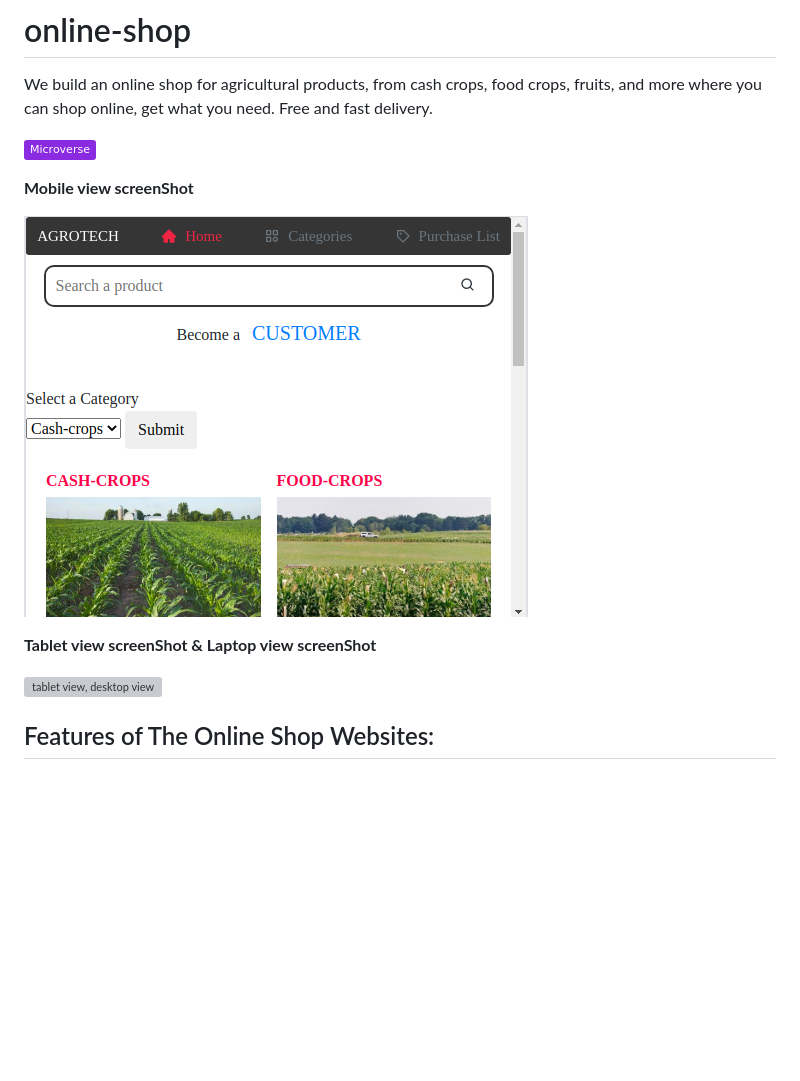
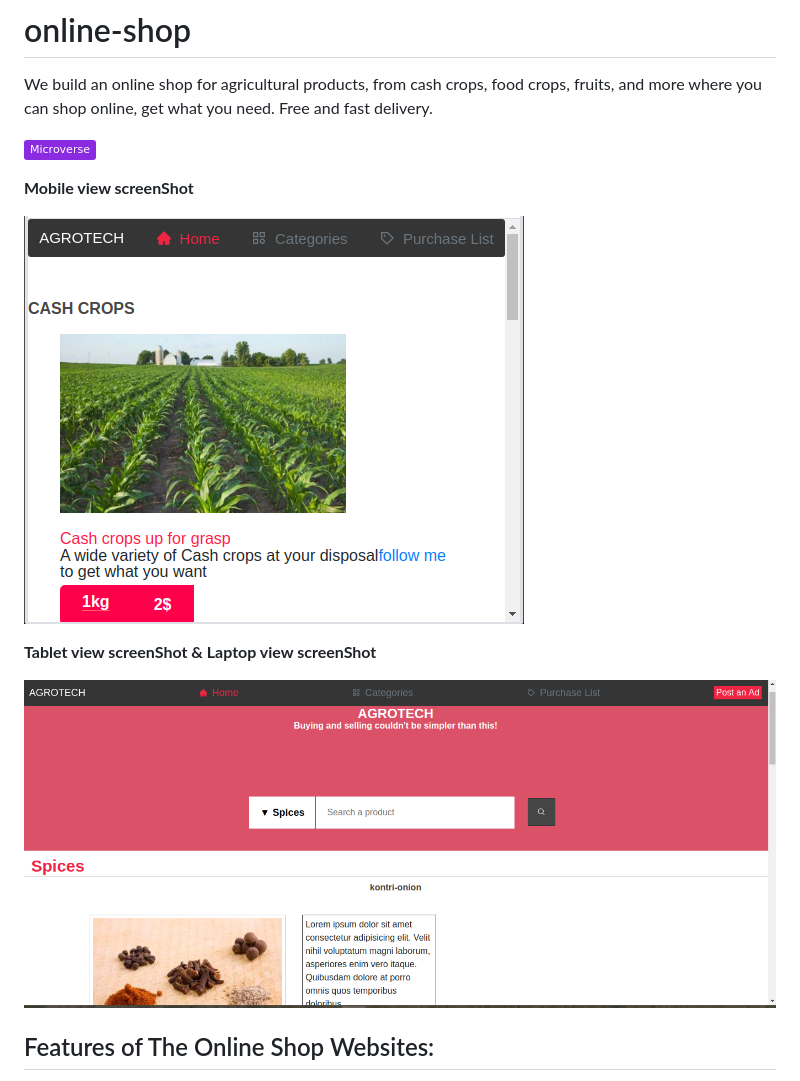
Before and after one commit to ArreyTabe/Html-CSS-Capstone-project-Online-shop, a Markdown page: README.md, the part around the change. Drawn GitHub-style; pictures changed too: assets/images/project-screenshot/mob-view-new.png (added), assets/images/project-screenshot/tab-lap-view.png (added); badges without logos; blank space fills up the shorter version; grey boxes are pictures that could not be loaded.

```diff
--- a/README.md
+++ b/README.md
@@ -14,11 +14,11 @@ We build an online shop for agricultural products, from cash crops, food crops,
 
 **Mobile view screenShot**
 
-![moblie view](assets/images/project-screenshot/mob-view.png)
+![moblie view](assets/images/project-screenshot/mob-view-new.png)
 
 **Tablet view screenShot &  Laptop view screenShot**
 
-![tablet view, desktop view](assets/images/project-screenshot/tab-view.png)
+![tablet view, desktop view](assets/images/project-screenshot/tab-lap-view.png)
 
 
 ## Features of The Online Shop  Websites:
```
Also changed, not shown: assets/images/project-screenshot/Friday304_1.png (added).
